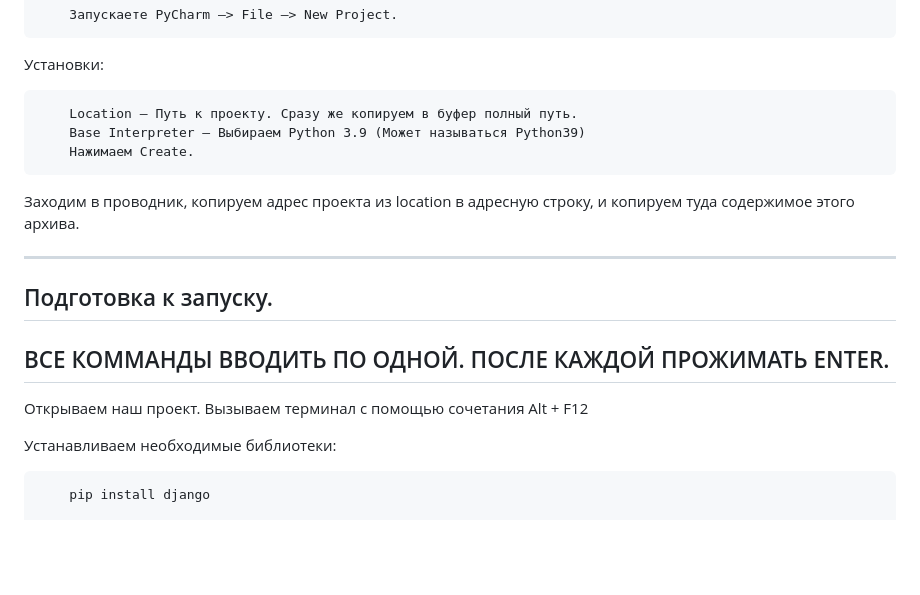
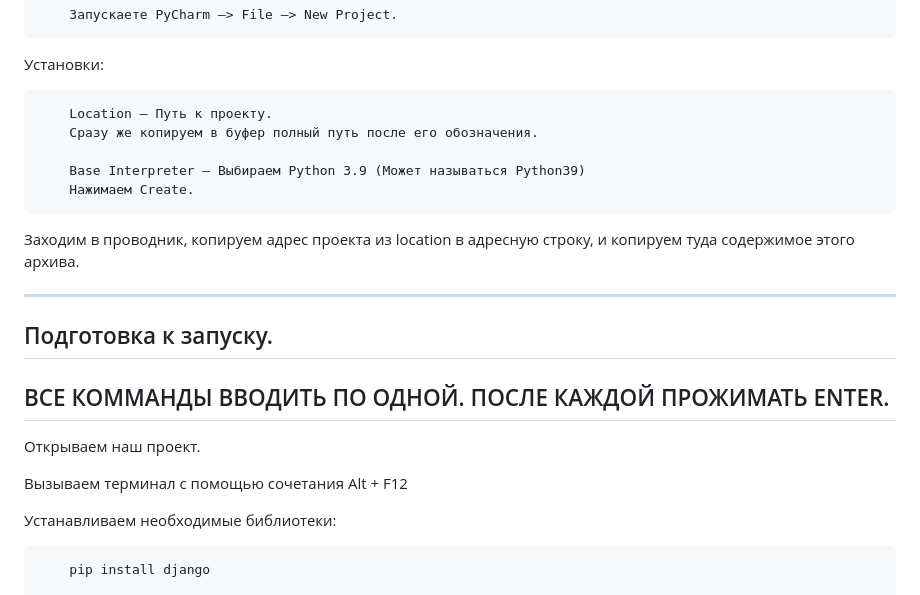
Before and after one commit to LeonHadouken/SUBS, a Markdown page: README.md, the part around the change. GitHub-like rendering; blank space fills up the shorter version.

```diff
--- a/README.md
+++ b/README.md
@@ -18,7 +18,9 @@
 
 Установки:
 
-        Location — Путь к проекту. Сразу же копируем в буфер полный путь.
+        Location — Путь к проекту.
+        Сразу же копируем в буфер полный путь после его обозначения.
+
         Base Interpreter — Выбираем Python 3.9 (Может называться Python39)
         Нажимаем Create.
 
@@ -31,6 +33,7 @@
 -----------------------------------------------------------
 
 Открываем наш проект.
+
 Вызываем терминал с помощью сочетания Alt + F12
 
 Устанавливаем необходимые библиотеки:
```
